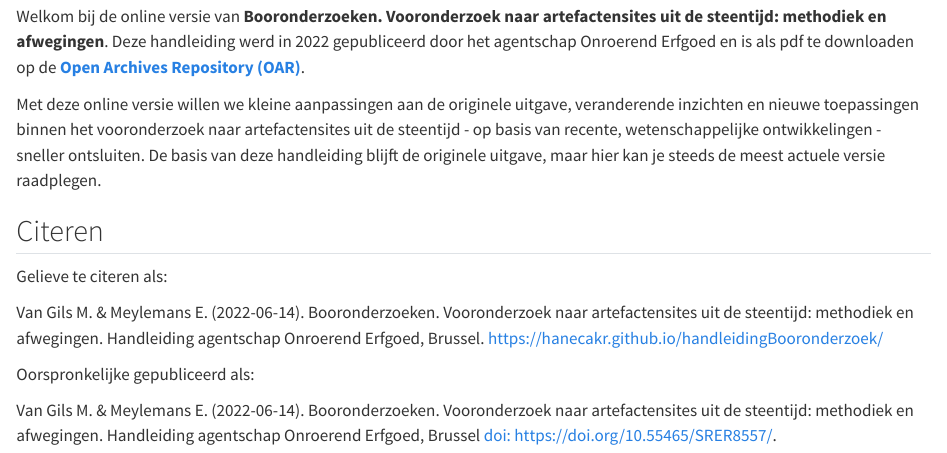
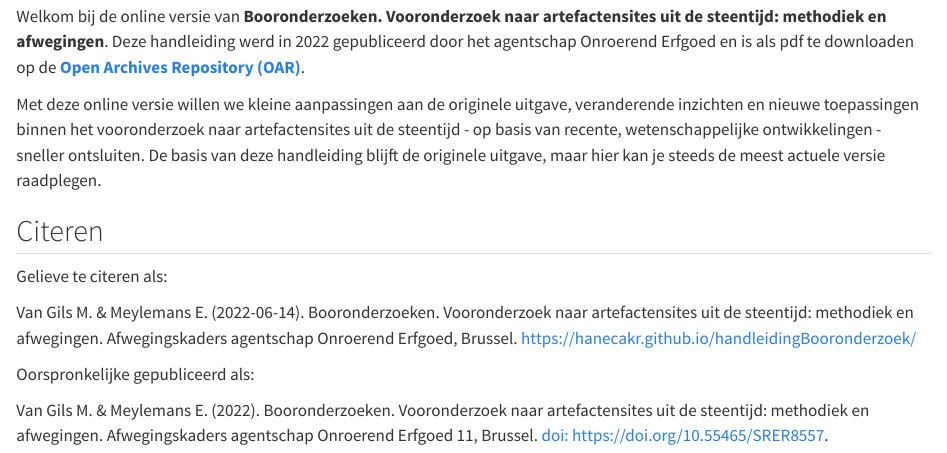
Before and after one commit to ErfgoedPublicaties/AKOE-11-Booronderzoek, a Quarto document (index.qmd): the page in a window 1100 px wide, from 120 px down. Rendered offline with R 4.5, knitr and Pandoc in place of Quarto, with nearby package versions.

```diff
--- a/index.qmd
+++ b/index.qmd
@@ -10,8 +10,8 @@
 
 Gelieve te citeren als: <br/>
 
-Van Gils M. & Meylemans E. (`r Sys.Date()`). Booronderzoeken. Vooronderzoek naar artefactensites uit de steentijd: methodiek en afwegingen. Handleiding agentschap Onroerend Erfgoed, Brussel. <https://hanecakr.github.io/handleidingBooronderzoek/>
+Van Gils M. & Meylemans E. (`r Sys.Date()`). Booronderzoeken. Vooronderzoek naar artefactensites uit de steentijd: methodiek en afwegingen. Afwegingskaders agentschap Onroerend Erfgoed, Brussel. <https://hanecakr.github.io/handleidingBooronderzoek/>
 
 Oorspronkelijke gepubliceerd als: <br/>
 
-Van Gils M. & Meylemans E. (`r Sys.Date()`). Booronderzoeken. Vooronderzoek naar artefactensites uit de steentijd: methodiek en afwegingen. Handleiding agentschap Onroerend Erfgoed, Brussel [doi: https://doi.org/10.55465/SRER8557/](https://doi.org/10.55465/SRER8557/).
+Van Gils M. & Meylemans E. (2022). Booronderzoeken. Vooronderzoek naar artefactensites uit de steentijd: methodiek en afwegingen. Afwegingskaders agentschap Onroerend Erfgoed 11, Brussel. [doi: https://doi.org/10.55465/SRER8557](https://id.erfgoed.net/infocat/publicaties/6402).
```
Also changed, not shown: docs/search.json, 1 other file.
